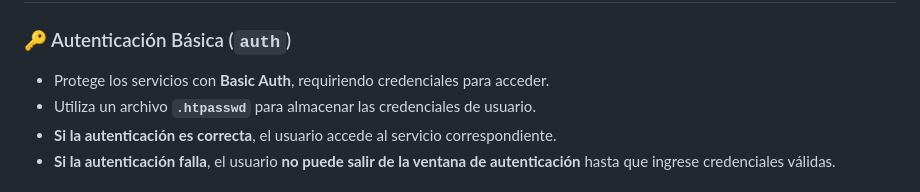
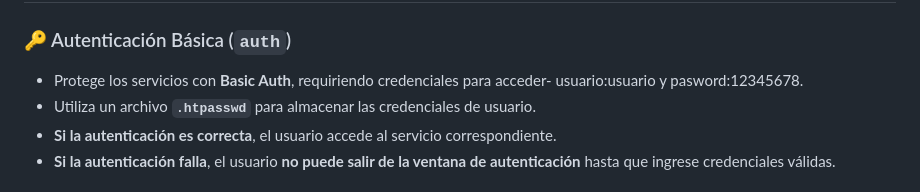
Before and after one commit to Mei-2513/Taller, a Markdown page: README.md, the part around the change. GitHub-like rendering.

```diff
--- a/README.md
+++ b/README.md
@@ -31,7 +31,7 @@ La configuración está diseñada para proporcionar **seguridad, control de acce
 
 ## ⚙️ Middlewares Implementados
 ### 🔑 Autenticación Básica (`auth`)
-- Protege los servicios con **Basic Auth**, requiriendo credenciales para acceder.
+- Protege los servicios con **Basic Auth**, requiriendo credenciales para acceder- usuario:usuario y pasword:12345678.
 - Utiliza un archivo **`.htpasswd`** para almacenar las credenciales de usuario.
 - **Si la autenticación es correcta**, el usuario accede al servicio correspondiente.
 - **Si la autenticación falla**, el usuario **no puede salir de la ventana de autenticación** hasta que ingrese credenciales válidas.
```
